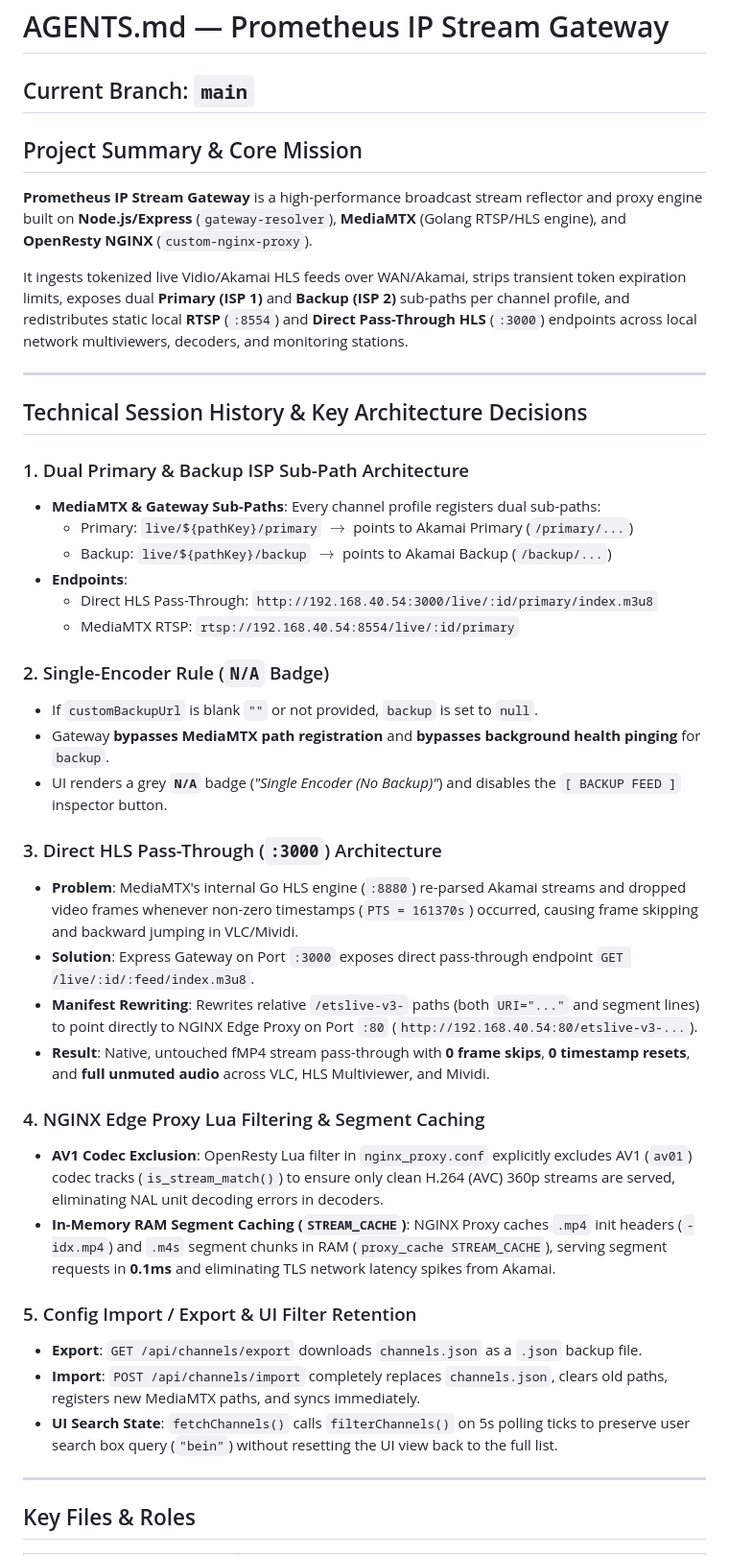
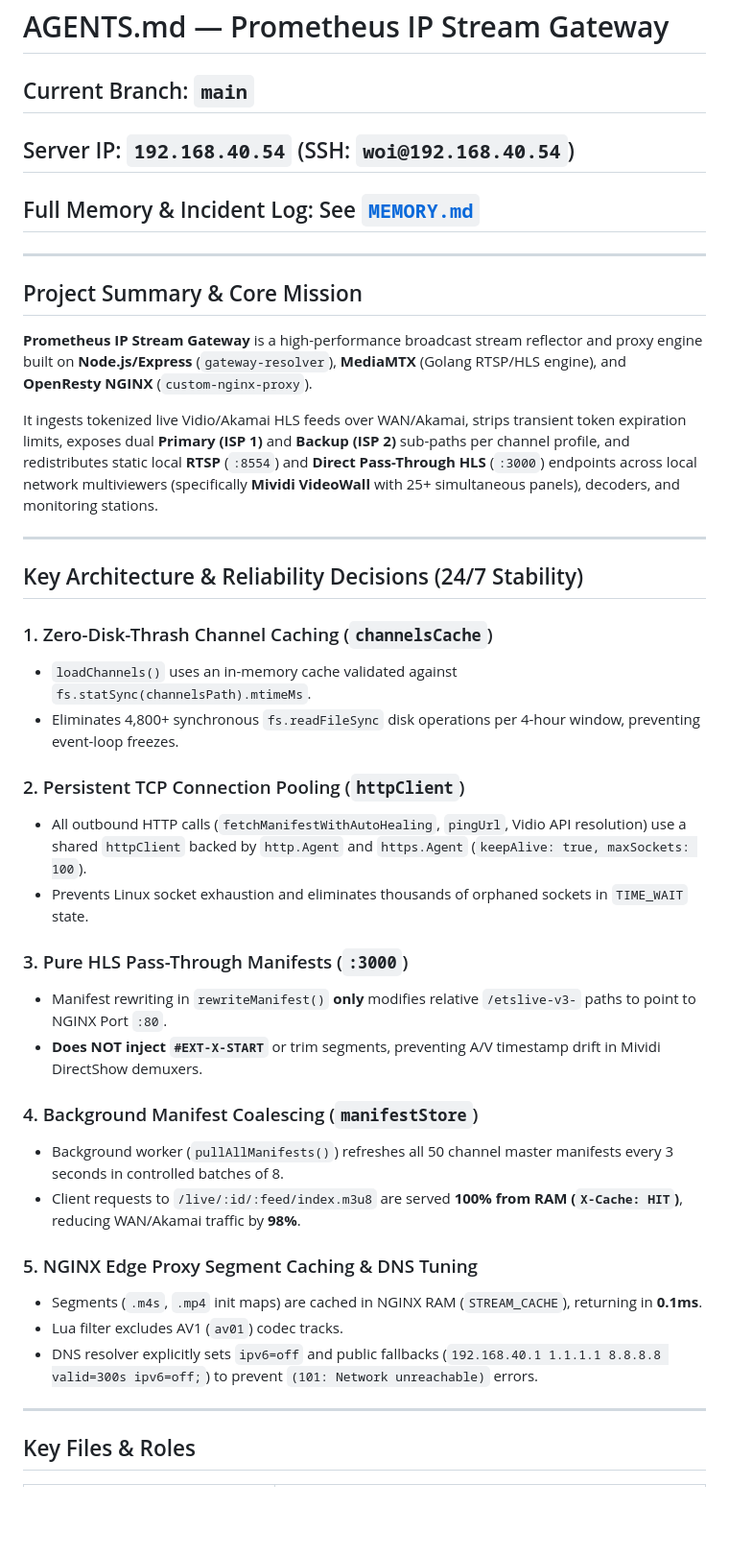
Before and after one commit to visual-alchemy/prometheus-project, a Markdown page: AGENTS.md, the part around one of its changes. Shown at 96% size. Rendered like a GitHub page; blank space fills up the shorter version.

Commit message:
docs: add persistent MEMORY.md and update AGENTS.md for seamless multi-agent context retention

```diff
--- a/AGENTS.md
+++ b/AGENTS.md
@@ -1,44 +1,41 @@
 # AGENTS.md — Prometheus IP Stream Gateway
 
 ## Current Branch: `main`
+## Server IP: `192.168.40.54` (SSH: `woi@192.168.40.54`)
+## Full Memory & Incident Log: See [`MEMORY.md`](file:///Users/eldyreynanda/Developer/Antigravity/prometheus-project/MEMORY.md)
+
+---
 
 ## Project Summary & Core Mission
 
 **Prometheus IP Stream Gateway** is a high-performance broadcast stream reflector and proxy engine built on **Node.js/Express** (`gateway-resolver`), **MediaMTX** (Golang RTSP/HLS engine), and **OpenResty NGINX** (`custom-nginx-proxy`).
 
-It ingests tokenized live Vidio/Akamai HLS feeds over WAN/Akamai, strips transient token expiration limits, exposes dual **Primary (ISP 1)** and **Backup (ISP 2)** sub-paths per channel profile, and redistributes static local **RTSP** (`:8554`) and **Direct Pass-Through HLS** (`:3000`) endpoints across local network multiviewers, decoders, and monitoring stations.
+It ingests tokenized live Vidio/Akamai HLS feeds over WAN/Akamai, strips transient token expiration limits, exposes dual **Primary (ISP 1)** and **Backup (ISP 2)** sub-paths per channel profile, and redistributes static local **RTSP** (`:8554`) and **Direct Pass-Through HLS** (`:3000`) endpoints across local network multiviewers (specifically **Mividi VideoWall** with 25+ simultaneous panels), decoders, and monitoring stations.
 
 ---
 
-## Technical Session History & Key Architecture Decisions
+## Key Architecture & Reliability Decisions (24/7 Stability)
 
-### 1. Dual Primary & Backup ISP Sub-Path Architecture
-- **MediaMTX & Gateway Sub-Paths**: Every channel profile registers dual sub-paths:
-  - Primary: `live/${pathKey}/primary` $\rightarrow$ points to Akamai Primary (`/primary/...`)
-  - Backup: `live/${pathKey}/backup` $\rightarrow$ points to Akamai Backup (`/backup/...`)
-- **Endpoints**:
-  - Direct HLS Pass-Through: `http://192.168.40.54:3000/live/:id/primary/index.m3u8`
-  - MediaMTX RTSP: `rtsp://192.168.40.54:8554/live/:id/primary`
+### 1. Zero-Disk-Thrash Channel Caching (`channelsCache`)
+- `loadChannels()` uses an in-memory cache validated against `fs.statSync(channelsPath).mtimeMs`.
+- Eliminates 4,800+ synchronous `fs.readFileSync` disk operations per 4-hour window, preventing event-loop freezes.
 
-### 2. Single-Encoder Rule (`N/A` Badge)
-- If `customBackupUrl` is blank `""` or not provided, `backup` is set to `null`.
-- Gateway **bypasses MediaMTX path registration** and **bypasses background health pinging** for `backup`.
-- UI renders a grey **`N/A`** badge (*"Single Encoder (No Backup)"*) and disables the `[ BACKUP FEED ]` inspector button.
+### 2. Persistent TCP Connection Pooling (`httpClient`)
+- All outbound HTTP calls (`fetchManifestWithAutoHealing`, `pingUrl`, Vidio API resolution) use a shared `httpClient` backed by `http.Agent` and `https.Agent` (`keepAlive: true, maxSockets: 100`).
+- Prevents Linux socket exhaustion and eliminates thousands of orphaned sockets in `TIME_WAIT` state.
 
-### 3. Direct HLS Pass-Through (`:3000`) Architecture
-- **Problem**: MediaMTX's internal Go HLS engine (`:8880`) re-parsed Akamai streams and dropped video frames whenever non-zero timestamps (`PTS = 161370s`) occurred, causing frame skipping and backward jumping in VLC/Mividi.
-- **Solution**: Express Gateway on Port `:3000` exposes direct pass-through endpoint `GET /live/:id/:feed/index.m3u8`.
-- **Manifest Rewriting**: Rewrites relative `/etslive-v3-` paths (both `URI="..."` and segment lines) to point directly to NGINX Edge Proxy on Port `:80` (`http://192.168.40.54:80/etslive-v3-...`).
-- **Result**: Native, untouched fMP4 stream pass-through with **0 frame skips**, **0 timestamp resets**, and **full unmuted audio** across VLC, HLS Multiviewer, and Mividi.
+### 3. Pure HLS Pass-Through Manifests (`:3000`)
+- Manifest rewriting in `rewriteManifest()` **only** modifies relative `/etslive-v3-` paths to point to NGINX Port `:80`.
+- **Does NOT inject `#EXT-X-START`** or trim segments, preventing A/V timestamp drift in Mividi DirectShow demuxers.
 
-### 4. NGINX Edge Proxy Lua Filtering & Segment Caching
-- **AV1 Codec Exclusion**: OpenResty Lua filter in `nginx_proxy.conf` explicitly excludes AV1 (`av01`) codec tracks (`is_stream_match()`) to ensure only clean H.264 (AVC) 360p streams are served, eliminating NAL unit decoding errors in decoders.
-- **In-Memory RAM Segment Caching (`STREAM_CACHE`)**: NGINX Proxy caches `.mp4` init headers (`-idx.mp4`) and `.m4s` segment chunks in RAM (`proxy_cache STREAM_CACHE`), serving segment requests in **0.1ms** and eliminating TLS network latency spikes from Akamai.
+### 4. Background Manifest Coalescing (`manifestStore`)
+- Background worker (`pullAllManifests()`) refreshes all 50 channel master manifests every 3 seconds in controlled batches of 8.
+- Client requests to `/live/:id/:feed/index.m3u8` are served **100% from RAM (`X-Cache: HIT`)**, reducing WAN/Akamai traffic by **98%**.
 
-### 5. Config Import / Export & UI Filter Retention
-- **Export**: `GET /api/channels/export` downloads `channels.json` as a `.json` backup file.
-- **Import**: `POST /api/channels/import` completely replaces `channels.json`, clears old paths, registers new MediaMTX paths, and syncs immediately.
-- **UI Search State**: `fetchChannels()` calls `filterChannels()` on 5s polling ticks to preserve user search box query (`"bein"`) without resetting the UI view back to the full list.
+### 5. NGINX Edge Proxy Segment Caching & DNS Tuning
+- Segments (`.m4s`, `.mp4` init maps) are cached in NGINX RAM (`STREAM_CACHE`), returning in **0.1ms**.
+- Lua filter excludes AV1 (`av01`) codec tracks.
+- DNS resolver explicitly sets `ipv6=off` and public fallbacks (`192.168.40.1 1.1.1.1 8.8.8.8 valid=300s ipv6=off;`) to prevent `(101: Network unreachable)` errors.
 
 ---
 
```
Also changed, not shown: other parts of AGENTS.md (+11 -12 lines), MEMORY.md (added, +81 -0 lines).
